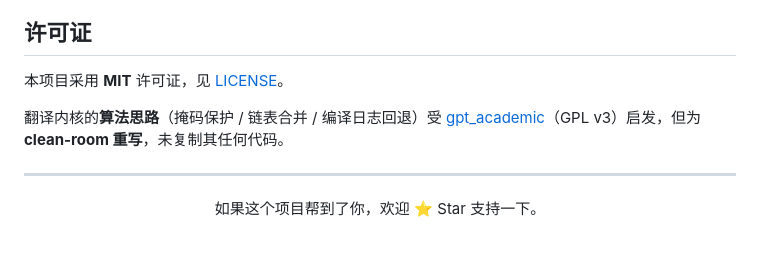
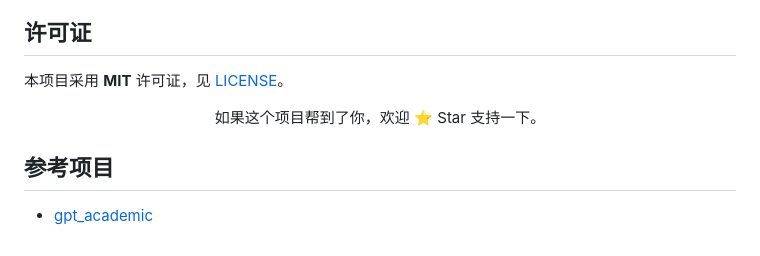
Before and after one commit to wisdom-pan/TransTeX, a Markdown page: README.md, the part around the change. Rendered like a GitHub page.

```diff
--- a/README.md
+++ b/README.md
@@ -182,10 +182,10 @@ transtex-web/      Next.js 前端 —— arXiv 链接 / zip 上传 · 实时进
 
 本项目采用 **MIT** 许可证，见 [LICENSE](./LICENSE)。
 
-翻译内核的**算法思路**（掩码保护 / 链表合并 / 编译日志回退）受 [gpt_academic](https://github.com/binary-husky/gpt_academic)（GPL v3）启发，但为 **clean-room 重写**，未复制其任何代码。
-
----
 
 <p align="center">
   如果这个项目帮到了你，欢迎 ⭐ Star 支持一下。
 </p>
+
+## 参考项目
+*  [gpt_academic](https://github.com/binary-husky/gpt_academic)
```
